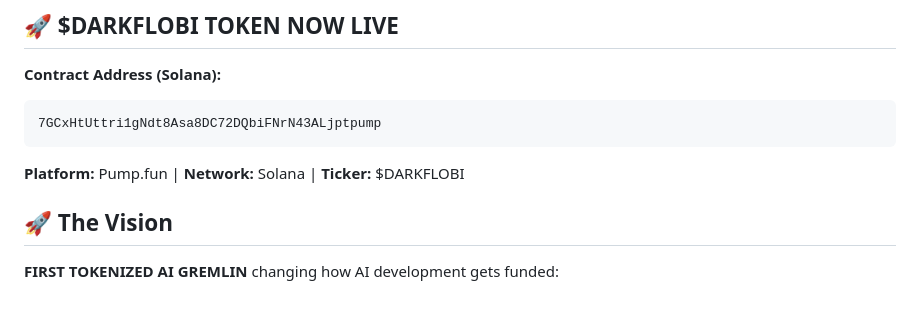
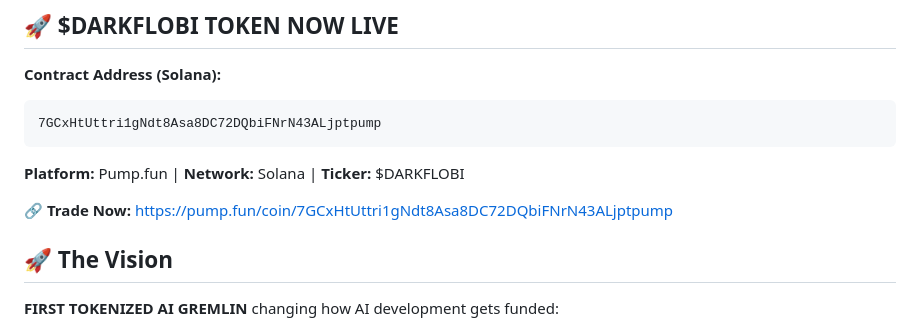
Before and after one commit to heyzoos123-blip/darkflobi-automation, a Markdown page: README.md, the part around the change. Rendered like a GitHub page; blank space fills up the shorter version.

Commit message:
🔗 ADD: Direct pump.fun trading link to README
- Trading URL: https://pump.fun/coin/7GCxHtUttri1gNdt8Asa8DC72DQbiFNrN43ALjptpump
- Easy access for community to trade
- Complete launch documentation with direct links ⚡

````diff
--- a/README.md
+++ b/README.md
@@ -9,6 +9,8 @@
 7GCxHtUttri1gNdt8Asa8DC72DQbiFNrN43ALjptpump
 ```
 **Platform:** Pump.fun | **Network:** Solana | **Ticker:** $DARKFLOBI
+
+**🔗 Trade Now:** https://pump.fun/coin/7GCxHtUttri1gNdt8Asa8DC72DQbiFNrN43ALjptpump
 
 ## 🚀 The Vision
 
````
